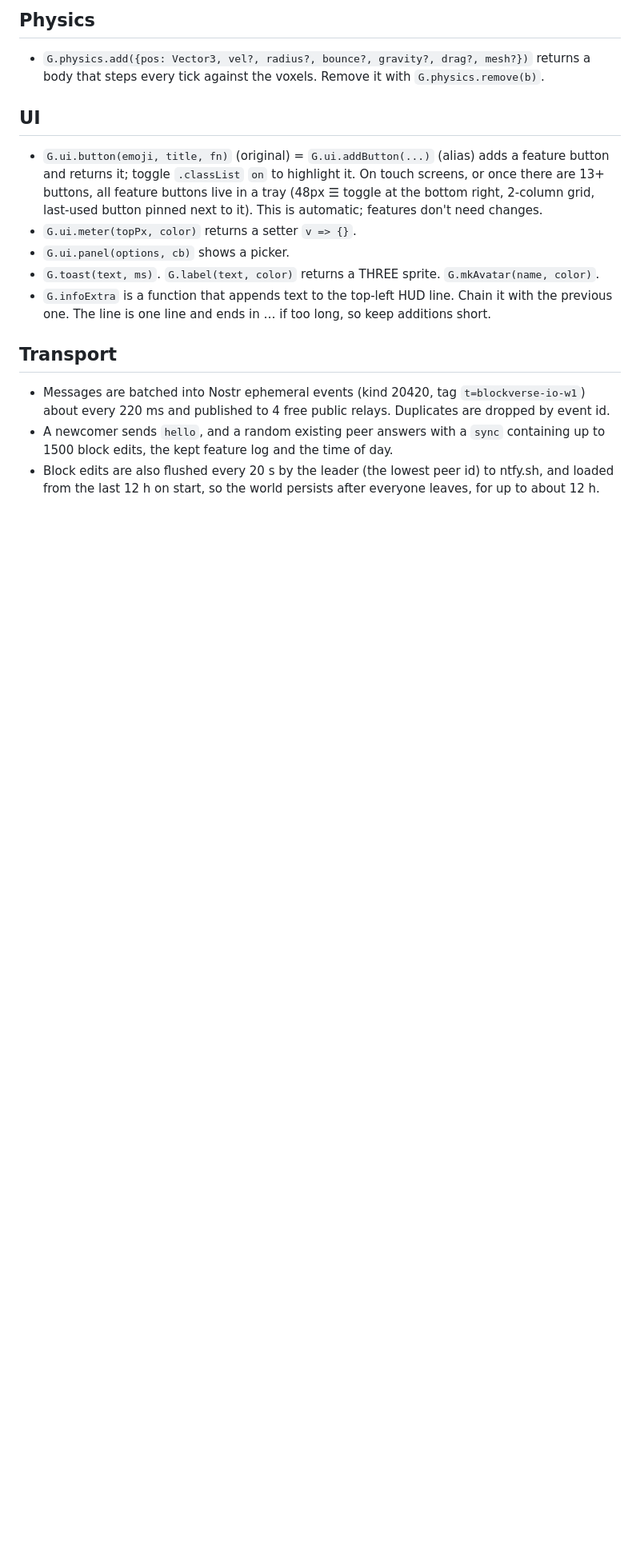
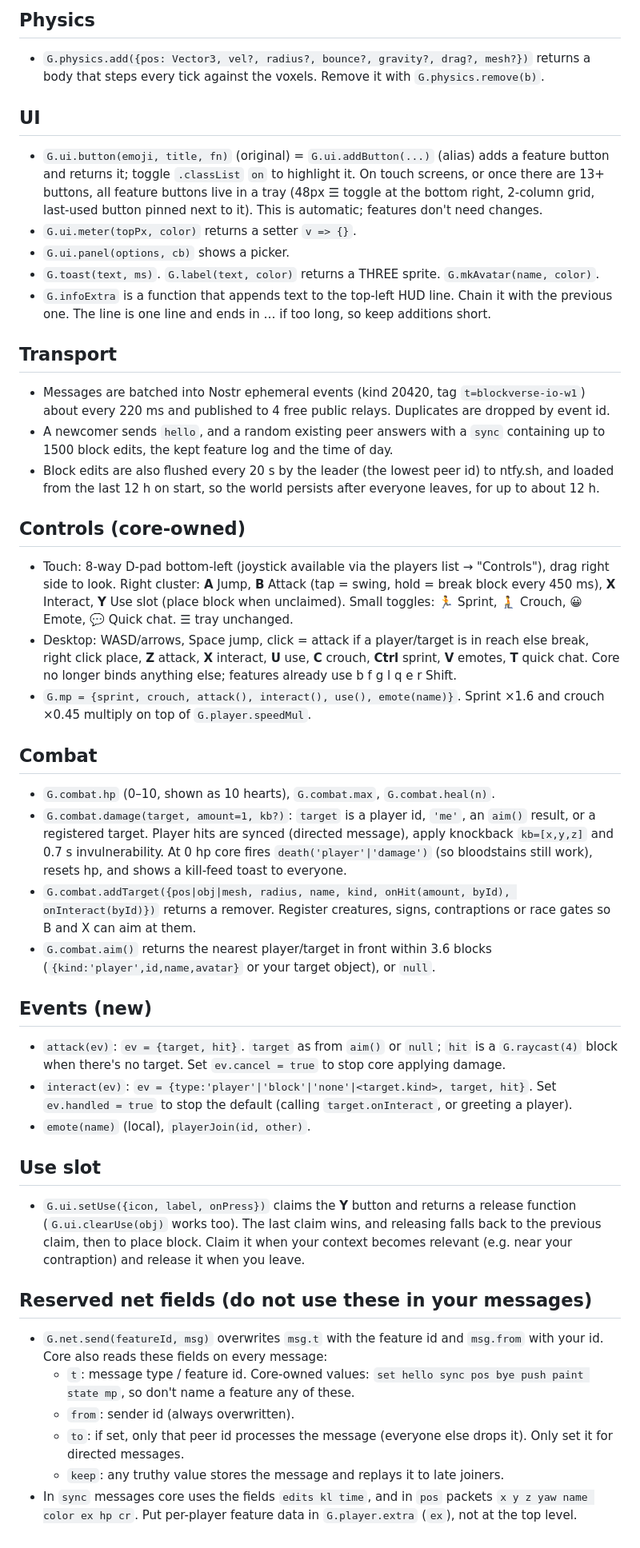
Before and after one commit to QuantyySol/Quanty-Sol, a Markdown page: world/API.md, the part around the change. Shown at 80% size. Rendered like a GitHub page; blank space fills up the shorter version.

Commit message:
Blockverse: multiplayer controls, combat, players list

```diff
--- a/world/API.md
+++ b/world/API.md
@@ -47,3 +47,30 @@ Each feature is `js/features/<name>.js` and exports `default { name, init(G) }`.
 - Messages are batched into Nostr ephemeral events (kind 20420, tag `t=blockverse-io-w1`) about every 220 ms and published to 4 free public relays. Duplicates are dropped by event id.
 - A newcomer sends `hello`, and a random existing peer answers with a `sync` containing up to 1500 block edits, the kept feature log and the time of day.
 - Block edits are also flushed every 20 s by the leader (the lowest peer id) to ntfy.sh, and loaded from the last 12 h on start, so the world persists after everyone leaves, for up to about 12 h.
+
+## Controls (core-owned)
+- Touch: 8-way D-pad bottom-left (joystick available via the players list → "Controls"), drag right side to look. Right cluster: **A** Jump, **B** Attack (tap = swing, hold = break block every 450 ms), **X** Interact, **Y** Use slot (place block when unclaimed). Small toggles: 🏃 Sprint, 🧎 Crouch, 😀 Emote, 💬 Quick chat. ☰ tray unchanged.
+- Desktop: WASD/arrows, Space jump, click = attack if a player/target is in reach else break, right click place, **Z** attack, **X** interact, **U** use, **C** crouch, **Ctrl** sprint, **V** emotes, **T** quick chat. Core no longer binds anything else; features already use b f g l q e r Shift.
+- `G.mp = {sprint, crouch, attack(), interact(), use(), emote(name)}`. Sprint ×1.6 and crouch ×0.45 multiply on top of `G.player.speedMul`.
+
+## Combat
+- `G.combat.hp` (0–10, shown as 10 hearts), `G.combat.max`, `G.combat.heal(n)`.
+- `G.combat.damage(target, amount=1, kb?)`: `target` is a player id, `'me'`, an `aim()` result, or a registered target. Player hits are synced (directed message), apply knockback `kb=[x,y,z]` and 0.7 s invulnerability. At 0 hp core fires `death('player'|'damage')` (so bloodstains still work), resets hp, and shows a kill-feed toast to everyone.
+- `G.combat.addTarget({pos|obj|mesh, radius, name, kind, onHit(amount, byId), onInteract(byId)})` returns a remover. Register creatures, signs, contraptions or race gates so B and X can aim at them.
+- `G.combat.aim()` returns the nearest player/target in front within 3.6 blocks (`{kind:'player',id,name,avatar}` or your target object), or `null`.
+
+## Events (new)
+- `attack(ev)`: `ev = {target, hit}`. `target` as from `aim()` or `null`; `hit` is a `G.raycast(4)` block when there's no target. Set `ev.cancel = true` to stop core applying damage.
+- `interact(ev)`: `ev = {type:'player'|'block'|'none'|<target.kind>, target, hit}`. Set `ev.handled = true` to stop the default (calling `target.onInteract`, or greeting a player).
+- `emote(name)` (local), `playerJoin(id, other)`.
+
+## Use slot
+- `G.ui.setUse({icon, label, onPress})` claims the **Y** button and returns a release function (`G.ui.clearUse(obj)` works too). The last claim wins, and releasing falls back to the previous claim, then to place block. Claim it when your context becomes relevant (e.g. near your contraption) and release it when you leave.
+
+## Reserved net fields (do not use these in your messages)
+- `G.net.send(featureId, msg)` overwrites `msg.t` with the feature id and `msg.from` with your id. Core also reads these fields on every message:
+  - `t`: message type / feature id. Core-owned values: `set hello sync pos bye push paint state mp`, so don't name a feature any of these.
+  - `from`: sender id (always overwritten).
+  - `to`: if set, only that peer id processes the message (everyone else drops it). Only set it for directed messages.
+  - `keep`: any truthy value stores the message and replays it to late joiners.
+- In `sync` messages core uses the fields `edits kl time`, and in `pos` packets `x y z yaw name color ex hp cr`. Put per-player feature data in `G.player.extra` (`ex`), not at the top level.
```
